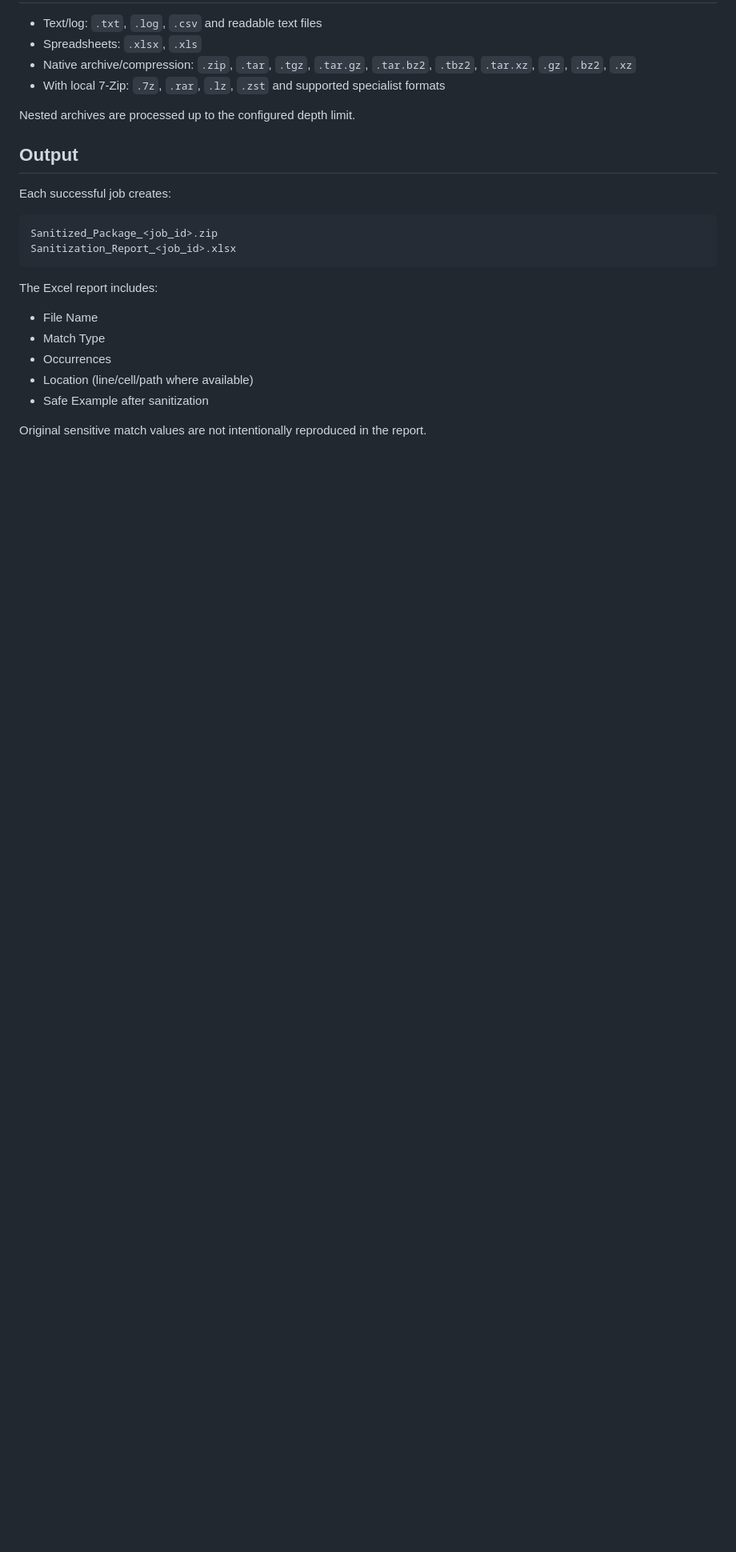
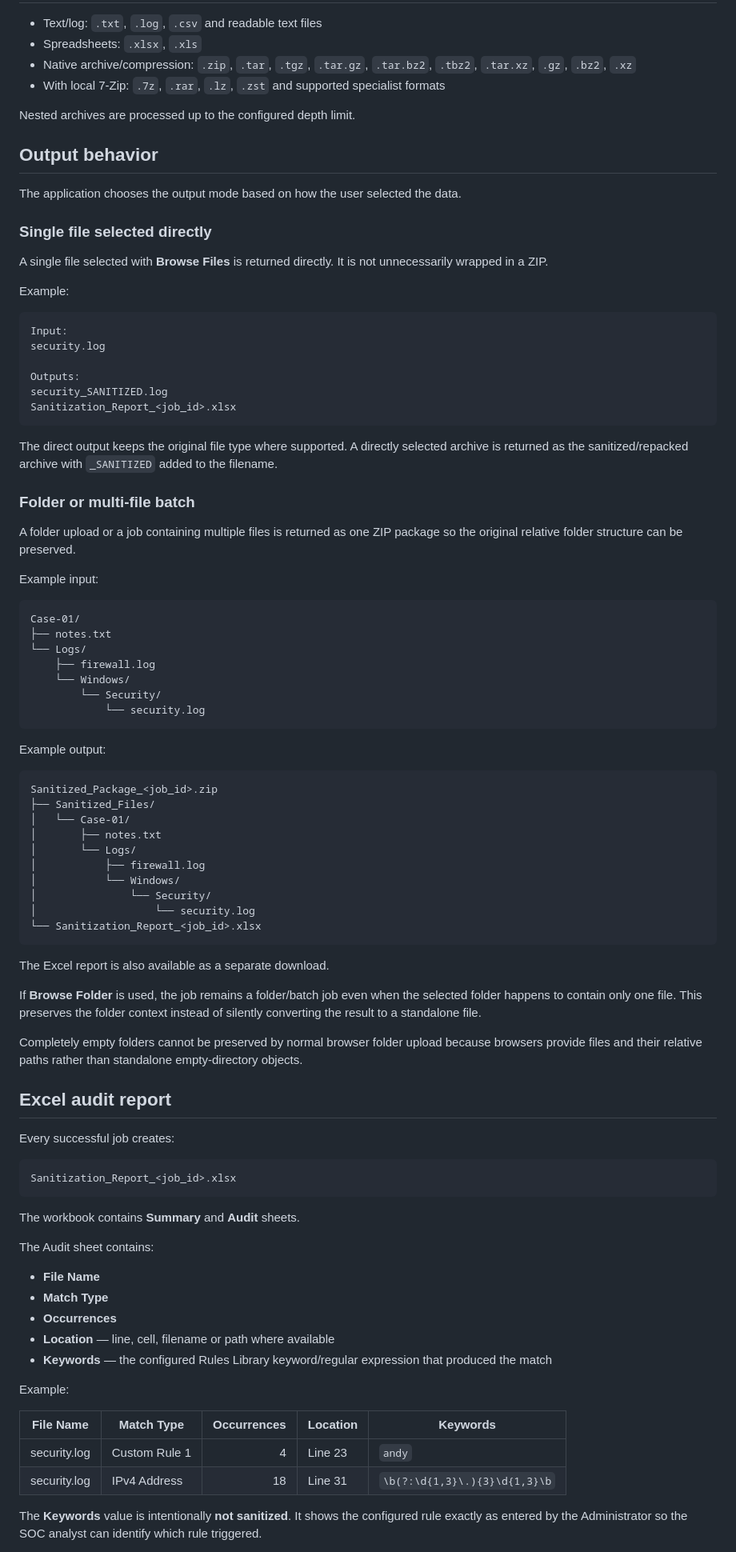
Before and after one commit to andy077-mark/sanitization-app-Andy007, a Markdown page: README.md, the part around one of its changes. Shown at 80% size. GitHub-like rendering; blank space fills up the shorter version.

Commit message:
Update documentation for direct downloads and Keywords audit column

````diff
--- a/README.md
+++ b/README.md
@@ -123,21 +127,88 @@ The configuration refuses a worker count above 1 until job execution is moved to
 
 Nested archives are processed up to the configured depth limit.
 
-## Output
+## Output behavior
 
-Each successful job creates:
+The application chooses the output mode based on how the user selected the data.
+
+### Single file selected directly
+
+A single file selected with **Browse Files** is returned directly. It is not unnecessarily wrapped in a ZIP.
+
+Example:
+
+```text
+Input:
+security.log
+
+Outputs:
+security_SANITIZED.log
+Sanitization_Report_<job_id>.xlsx
+```
+
+The direct output keeps the original file type where supported. A directly selected archive is returned as the sanitized/repacked archive with `_SANITIZED` added to the filename.
+
+### Folder or multi-file batch
+
+A folder upload or a job containing multiple files is returned as one ZIP package so the original relative folder structure can be preserved.
+
+Example input:
+
+```text
+Case-01/
+├── notes.txt
+└── Logs/
+    ├── firewall.log
+    └── Windows/
+        └── Security/
+            └── security.log
+```
+
+Example output:
 
 ```text
 Sanitized_Package_<job_id>.zip
+├── Sanitized_Files/
+│   └── Case-01/
+│       ├── notes.txt
+│       └── Logs/
+│           ├── firewall.log
+│           └── Windows/
+│               └── Security/
+│                   └── security.log
+└── Sanitization_Report_<job_id>.xlsx
+```
+
+The Excel report is also available as a separate download.
+
+If **Browse Folder** is used, the job remains a folder/batch job even when the selected folder happens to contain only one file. This preserves the folder context instead of silently converting the result to a standalone file.
+
+Completely empty folders cannot be preserved by normal browser folder upload because browsers provide files and their relative paths rather than standalone empty-directory objects.
+
+## Excel audit report
+
+Every successful job creates:
+
+```text
 Sanitization_Report_<job_id>.xlsx
 ```
 
-The Excel report includes:
+The workbook contains **Summary** and **Audit** sheets.
 
-- File Name
-- Match Type
-- Occurrences
-- Location (line/cell/path where available)
-- Safe Example after sanitization
+The Audit sheet contains:
 
-Original sensitive match values are not intentionally reproduced in the report.
+- **File Name**
+- **Match Type**
+- **Occurrences**
+- **Location** — line, cell, filename or path where available
+- **Keywords** — the configured Rules Library keyword/regular expression that produced the match
+
+Example:
+
+| File Name | Match Type | Occurrences | Location | Keywords |
+|---|---|---:|---|---|
+| security.log | Custom Rule 1 | 4 | Line 23 | `andy` |
+| security.log | IPv4 Address | 18 | Line 31 | `\b(?:\d{1,3}\.){3}\d{1,3}\b` |
+
+The **Keywords** value is intentionally **not sanitized**. It shows the configured rule exactly as entered by the Administrator so the SOC analyst can identify which rule triggered.
+
````
Also changed, not shown: other parts of README.md (+15 -7 lines).
